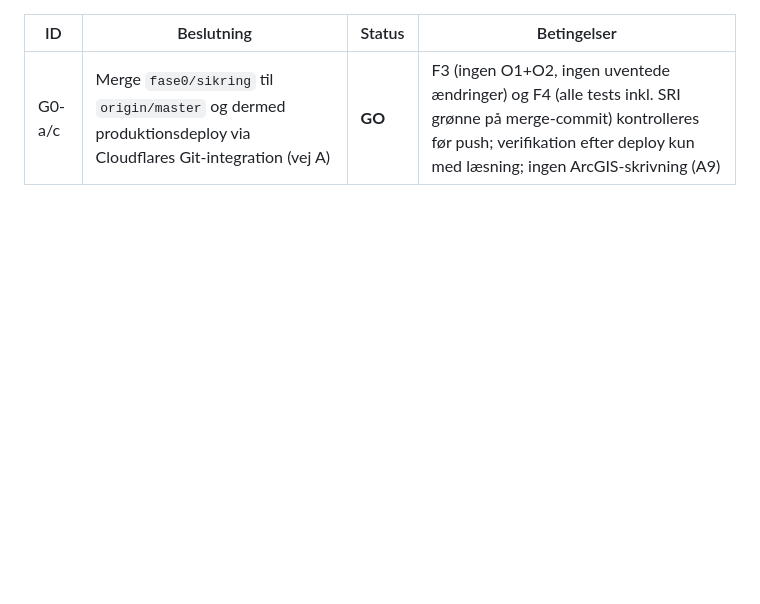
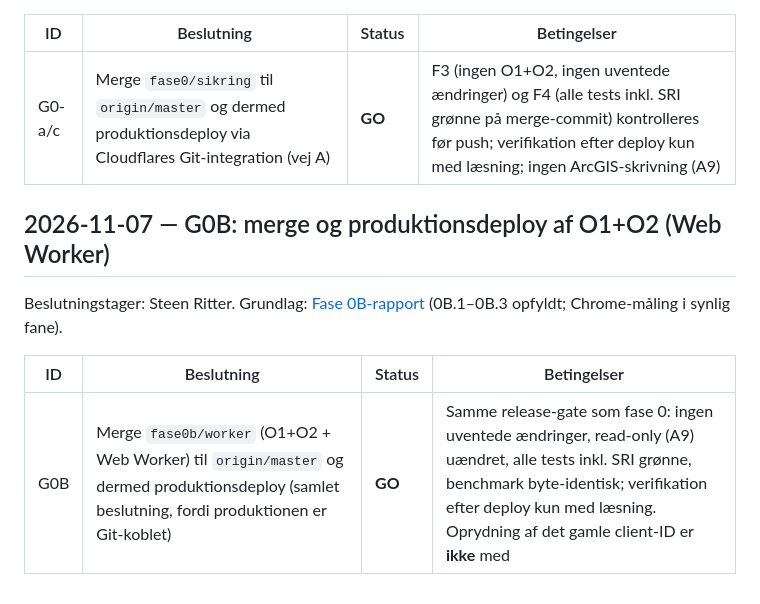
Before and after one commit to steenh/camping-space-mapper, a Markdown page: DECISION-LOG.md, the part around the change. GitHub-like rendering; blank space fills up the shorter version.

Commit message:
Beslutningslog: G0B godkendt (merge = produktionsdeploy)

```diff
--- a/DECISION-LOG.md
+++ b/DECISION-LOG.md
@@ -103,3 +103,11 @@ Beslutningstager: Steen Ritter. Grundlag: [Release-gate](RELEASE-GATE-PROD.md) F
 | ID | Beslutning | Status | Betingelser |
 |---|---|---|---|
 | G0-a/c | Merge `fase0/sikring` til `origin/master` og dermed produktionsdeploy via Cloudflares Git-integration (vej A) | **GO** | F3 (ingen O1+O2, ingen uventede ændringer) og F4 (alle tests inkl. SRI grønne på merge-commit) kontrolleres før push; verifikation efter deploy kun med læsning; ingen ArcGIS-skrivning (A9) |
+
+## 2026-11-07 — G0B: merge og produktionsdeploy af O1+O2 (Web Worker)
+
+Beslutningstager: Steen Ritter. Grundlag: [Fase 0B-rapport](FASE-0B-RAPPORT.md) (0B.1–0B.3 opfyldt; Chrome-måling i synlig fane).
+
+| ID | Beslutning | Status | Betingelser |
+|---|---|---|---|
+| G0B | Merge `fase0b/worker` (O1+O2 + Web Worker) til `origin/master` og dermed produktionsdeploy (samlet beslutning, fordi produktionen er Git-koblet) | **GO** | Samme release-gate som fase 0: ingen uventede ændringer, read-only (A9) uændret, alle tests inkl. SRI grønne, benchmark byte-identisk; verifikation efter deploy kun med læsning. Oprydning af det gamle client-ID er **ikke** med |
```
